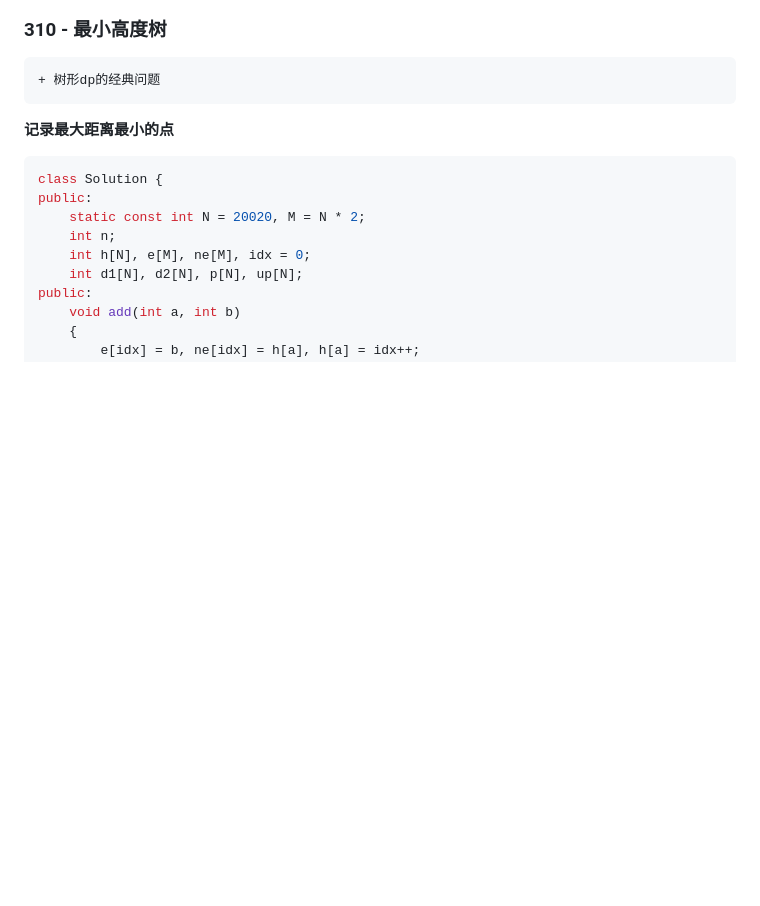
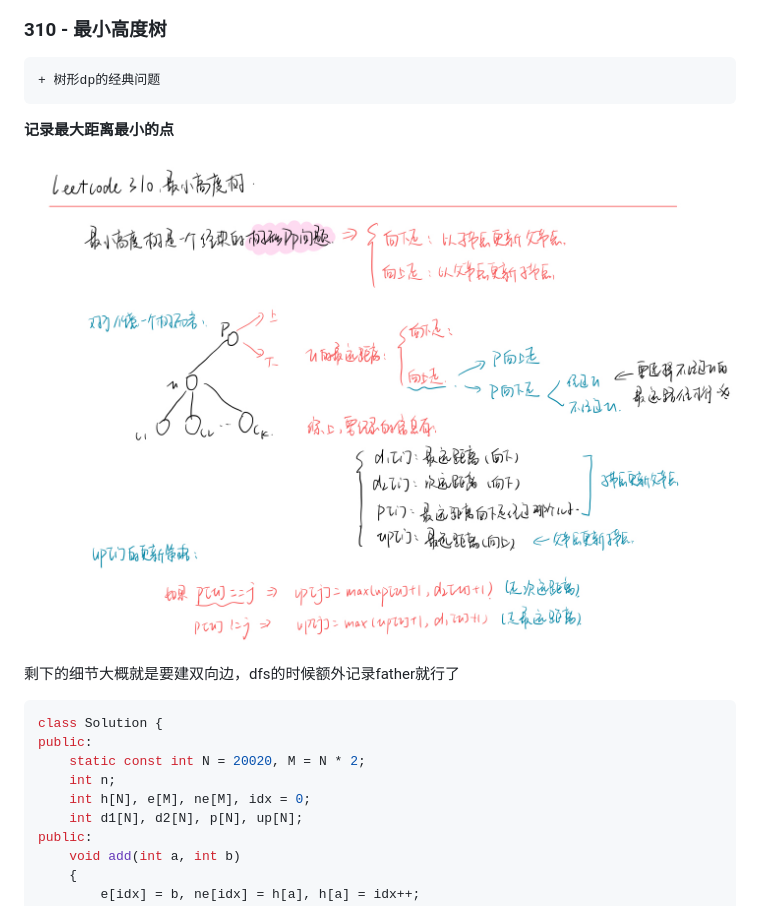
Before and after one commit to vernon97/Leetcode-notes, a Markdown page: notes/week31.md, the part around the change printed below. Drawn GitHub-style; pictures changed too: figs/67.jpeg (added); blank space fills up the shorter version.

Commit message:
week32

````diff
--- a/notes/week31.md
+++ b/notes/week31.md
@@ -350,6 +350,9 @@ public:
 
 **记录最大距离最小的点**
 
+![avatar](../figs/67.jpeg)
+
+剩下的细节大概就是要建双向边，dfs的时候额外记录father就行了
 ```cpp
 class Solution {
 public:
````
Also changed, not shown: other parts of notes/week31.md (+1 -1 lines), 2 other files.
